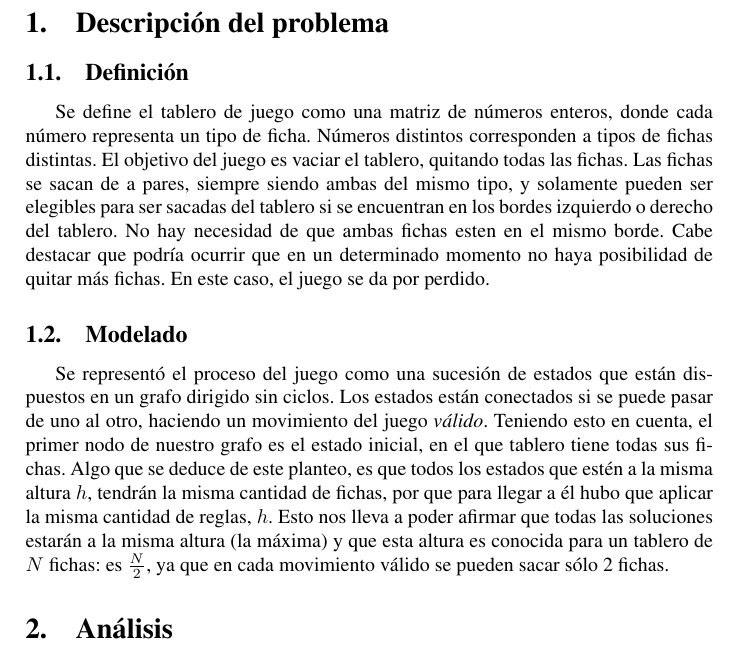
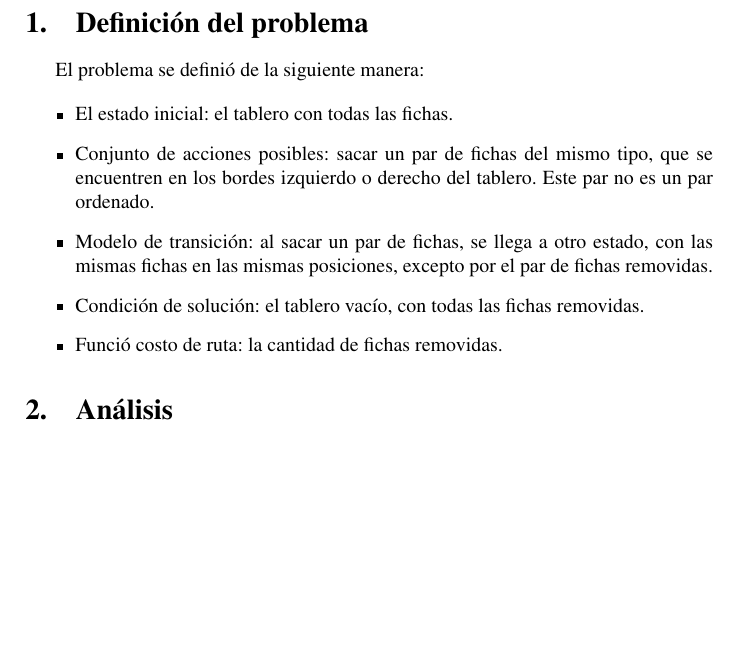
Before and after one commit to Podenniy/sia-2013-1c, a LaTeX document (doc/informefinal.tex): part of page 2 of 6, cut so that both start at the same text, the shorter picture padded with empty space. Compiled offline with pdfLaTeX.

Commit message:
Refactored problem definition section.

```diff
--- a/doc/informefinal.tex
+++ b/doc/informefinal.tex
@@ -88,25 +88,17 @@
 % \tableofcontents
 % \newpage
 
-\section{Descripción del problema}
+\section{Definición del problema}
 
-    \subsection{Definición}
+    El problema se definió de la siguiente manera:
 
-    % TODO: REfactorear esta sección
-    % TODO: Cambie algunas cosas pero creo que necesita otro mindset si se quiere refactorear más
-
-    Se define el tablero de juego como una matriz de números enteros, donde cada número representa un tipo de ficha. Números distintos corresponden a tipos de fichas distintas.
-    El objetivo del juego es vaciar el tablero, quitando todas las fichas. Las fichas se sacan de a pares, siempre siendo ambas del mismo tipo, y solamente pueden ser elegibles
-    para ser sacadas del tablero si se encuentran en los bordes izquierdo o derecho del tablero. No hay necesidad de que ambas fichas esten en el mismo borde. Cabe destacar
-    que podría ocurrir que en un determinado momento no haya posibilidad de quitar más fichas. En este caso, el juego se da por perdido.
-
-    \subsection{Modelado}
-    \label{problem-info}
-    Se representó el proceso del juego como una sucesión de estados que están dispuestos en un grafo dirigido sin ciclos. Los estados están conectados si se puede pasar de uno
-    al otro, haciendo un movimiento del juego \textit{válido}. Teniendo esto en cuenta, el primer nodo de nuestro grafo es el estado inicial, en el que tablero tiene todas sus fichas.
-    Algo que se deduce de este planteo, es que todos los estados que estén a la misma altura $h$, tendrán la misma cantidad de fichas, por que para llegar a él hubo que aplicar
-    la misma cantidad de reglas, $h$. Esto nos lleva a poder afirmar que todas las soluciones estarán a la misma altura (la máxima) y que esta altura es conocida para un
-    tablero de $N$ fichas: es $\frac{N}{2}$, ya que en cada movimiento válido se pueden sacar sólo 2 fichas.
+    \begin{itemize}
+        \item El estado inicial: el tablero con todas las fichas.
+        \item Conjunto de acciones posibles: sacar un par de fichas del mismo tipo, que se encuentren en los bordes izquierdo o derecho del tablero. Este par no es un par ordenado.
+        \item Modelo de transición: al sacar un par de fichas, se llega a otro estado, con las mismas fichas en las mismas posiciones, excepto por el par de fichas removidas.
+        \item Condición de solución: el tablero vacío, con todas las fichas removidas.
+        \item Funció costo de ruta: la cantidad de fichas removidas.
+    \end{itemize}
 
 \section{Análisis}
 
```
